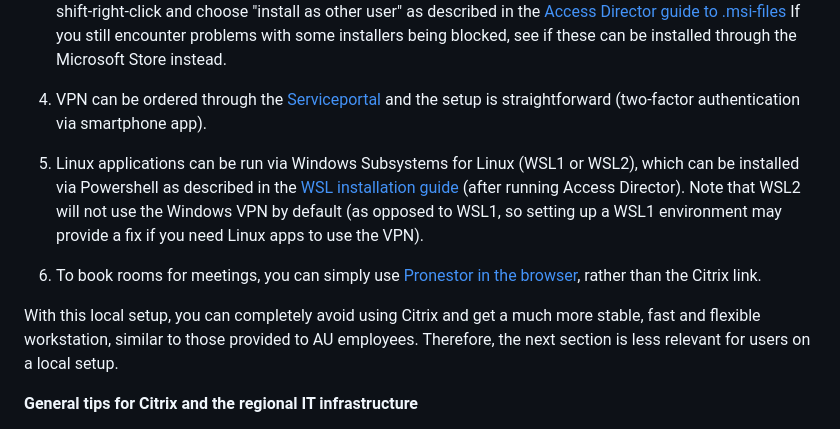
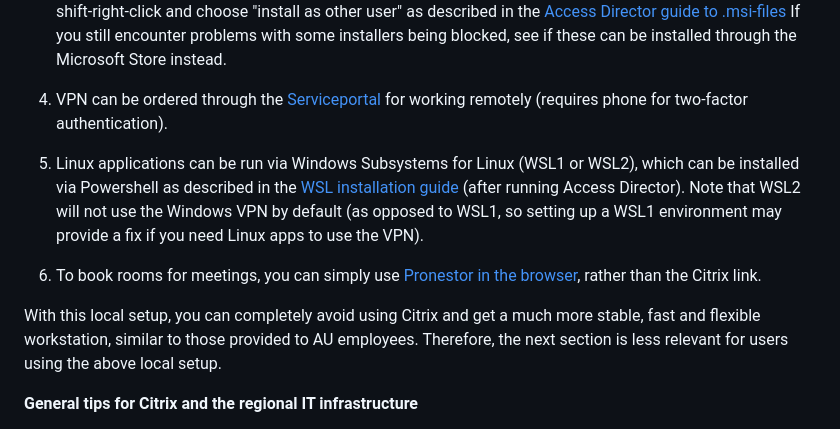
Before and after one commit to steno-aarhus/research, a Markdown page: onboarding/it-basics/index.md, the part around the change. GitHub-like rendering.

Commit message:
Minor tweaks to wording in local setup guide

```diff
--- a/onboarding/it-basics/index.md
+++ b/onboarding/it-basics/index.md
@@ -84,13 +84,13 @@ Please note that purchases on the Serviceportal will require approval from your
 3. You will need to change your browser's download folder from the default (onedrive) to a folder located on your local disk (create one, e.g. C:/local_downloads) in order to comfortably download and install programs as you normally wood. Next, you need run Access Director before installing other necessary software locally (e.g. R, RStudio, Git, Python, Conda, etc.). Read the [Serviceportals guide to Access Director](https://regionmidtjylland.service-now.com/kb?id=kb_article_view&sysparm_article=KB0014890) for details.  Furthermore, some installation files will be blocked, such as .msi-installers, and you will need to shift-right-click and choose "install as other user" as described in the [Access Director guide to .msi-files](https://regionmidtjylland.service-now.com/kb?id=kb_article_view&sysparm_article=KB0014890)
 If you still encounter problems with some installers being blocked, see if these can be installed through the Microsoft Store instead.
 
-4. VPN can be ordered through the [Serviceportal](https://regionmidtjylland.service-now.com/rmsp?id=rmsp_sc_cat_item&sys_id=3b7b0709dbd613c09e1bf7671d961939&sysparm_category=70db0bb7db48034037f2ff461d9619e2) and the setup is straightforward (two-factor authentication via smartphone app).
+4. VPN can be ordered through the [Serviceportal](https://regionmidtjylland.service-now.com/rmsp?id=rmsp_sc_cat_item&sys_id=3b7b0709dbd613c09e1bf7671d961939&sysparm_category=70db0bb7db48034037f2ff461d9619e2) for working remotely (requires phone for two-factor authentication).
 
 5. Linux applications can be run via Windows Subsystems for Linux (WSL1 or WSL2), which can be installed via Powershell as described in the [WSL installation guide](https://learn.microsoft.com/en-us/windows/wsl/install) (after running Access Director). Note that WSL2 will not use the Windows VPN by default (as opposed to WSL1, so setting up a WSL1 environment may provide a fix if you need Linux apps to use the VPN).
 
 6. To book rooms for meetings, you can simply use [Pronestor in the browser](http://lokaler.rm.dk/), rather than the Citrix link.
 
-With this local setup, you can completely avoid using Citrix and get a much more stable, fast and flexible workstation, similar to those provided to AU employees. Therefore, the next section is less relevant for users on a local setup.
+With this local setup, you can completely avoid using Citrix and get a much more stable, fast and flexible workstation, similar to those provided to AU employees. Therefore, the next section is less relevant for users using the above local setup.
 
 
 
```
